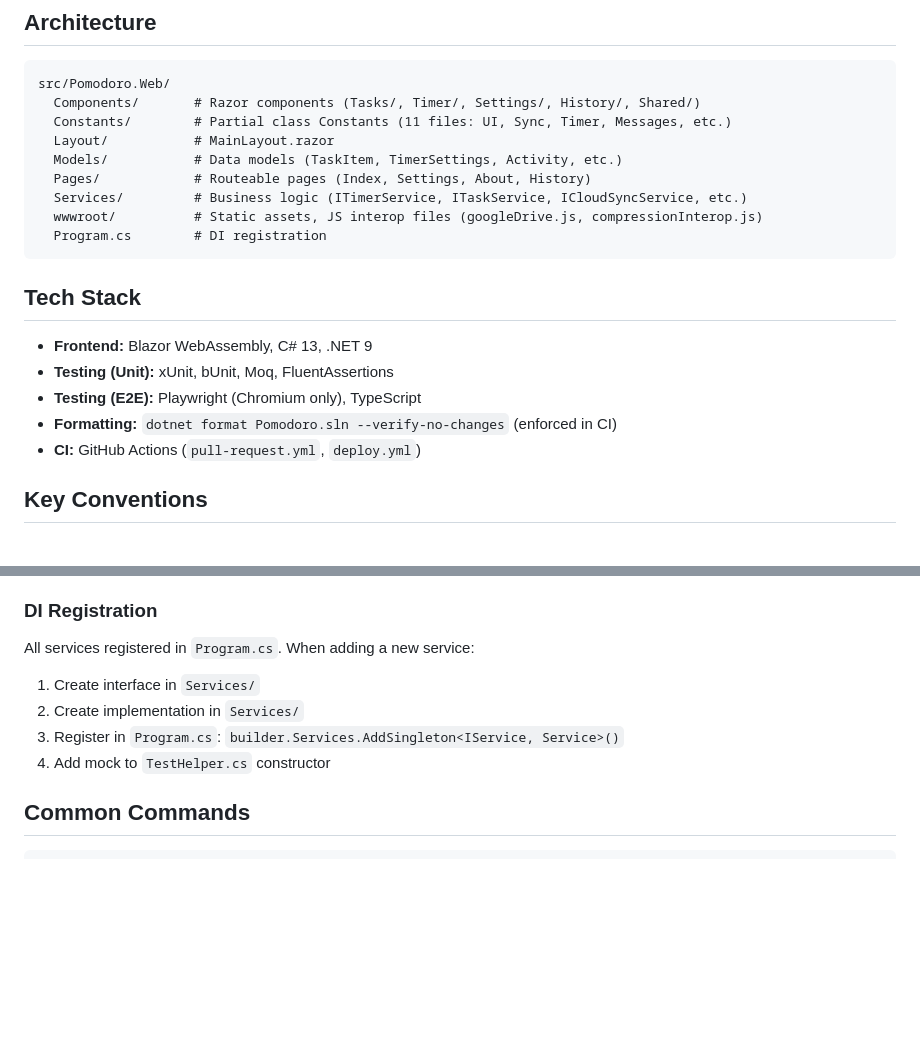
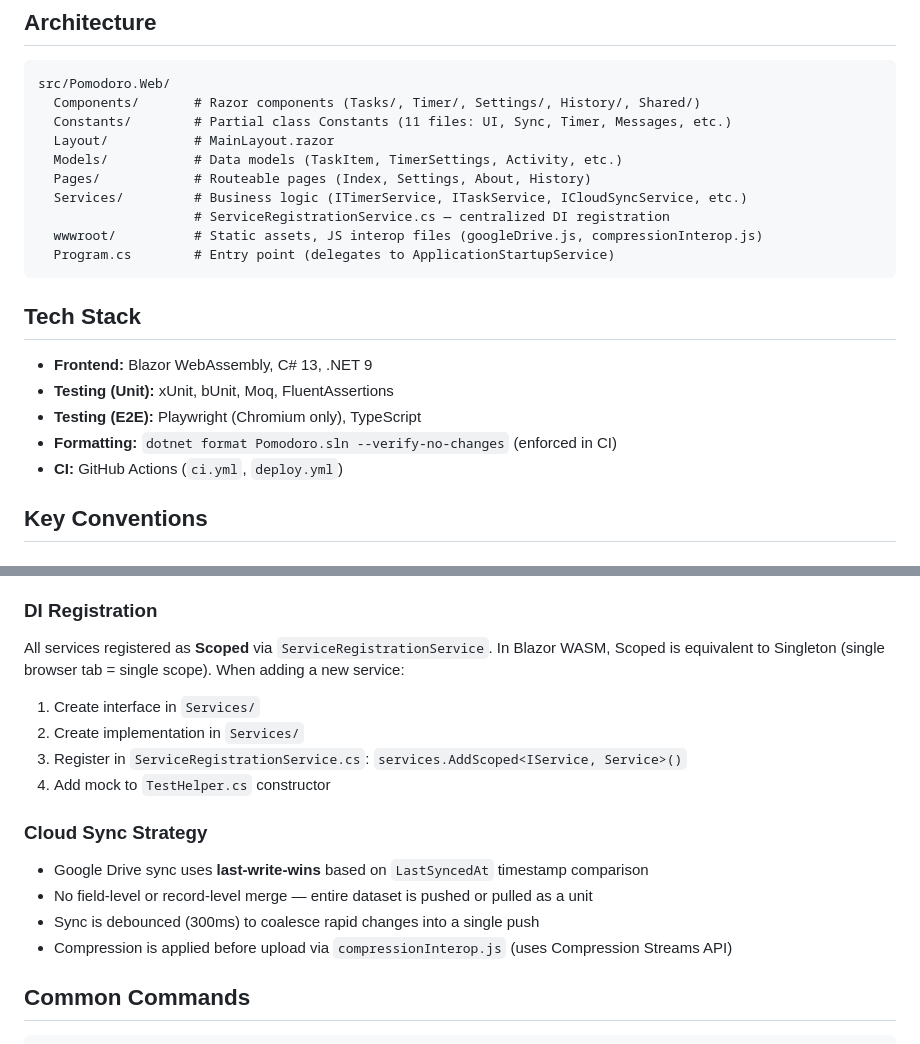
Before and after one commit to Nayeem170/Pomodoro, a Markdown page: AGENTS.md, 2 parts joined by grey strips. GitHub-like rendering; blank space fills up the shorter version.

Commit message:
docs: fix inaccuracies in AGENTS.md project guide
- Fix DI registration: Scoped (not Singleton) via ServiceRegistrationService
- Fix CI workflow filename: ci.yml (not pull-request.yml)
- Add Cloud Sync Strategy section (last-write-wins, debounce, compression)
- Update architecture tree with ServiceRegistrationService and Program.cs delegation

````diff
--- a/AGENTS.md
+++ b/AGENTS.md
@@ -14,8 +14,9 @@ src/Pomodoro.Web/
   Models/           # Data models (TaskItem, TimerSettings, Activity, etc.)
   Pages/            # Routeable pages (Index, Settings, About, History)
   Services/         # Business logic (ITimerService, ITaskService, ICloudSyncService, etc.)
+                    # ServiceRegistrationService.cs — centralized DI registration
   wwwroot/          # Static assets, JS interop files (googleDrive.js, compressionInterop.js)
-  Program.cs        # DI registration
+  Program.cs        # Entry point (delegates to ApplicationStartupService)
 ```
 
 ## Tech Stack
@@ -24,7 +25,7 @@ src/Pomodoro.Web/
 - **Testing (Unit):** xUnit, bUnit, Moq, FluentAssertions
 - **Testing (E2E):** Playwright (Chromium only), TypeScript
 - **Formatting:** `dotnet format Pomodoro.sln --verify-no-changes` (enforced in CI)
-- **CI:** GitHub Actions (`pull-request.yml`, `deploy.yml`)
+- **CI:** GitHub Actions (`ci.yml`, `deploy.yml`)
 
 ## Key Conventions
 
@@ -83,11 +84,17 @@ When the user says "next item", follow this cycle:
 - Status options: Todo (`0cdfd9a0`), In Progress (`ae38fc2d`), Review (`10a3102c`), Done (`a881df4c`)
 
 ### DI Registration
-All services registered in `Program.cs`. When adding a new service:
+All services registered as **Scoped** via `ServiceRegistrationService`. In Blazor WASM, Scoped is equivalent to Singleton (single browser tab = single scope). When adding a new service:
 1. Create interface in `Services/`
 2. Create implementation in `Services/`
-3. Register in `Program.cs`: `builder.Services.AddSingleton<IService, Service>()`
+3. Register in `ServiceRegistrationService.cs`: `services.AddScoped<IService, Service>()`
 4. Add mock to `TestHelper.cs` constructor
+
+### Cloud Sync Strategy
+- Google Drive sync uses **last-write-wins** based on `LastSyncedAt` timestamp comparison
+- No field-level or record-level merge — entire dataset is pushed or pulled as a unit
+- Sync is debounced (300ms) to coalesce rapid changes into a single push
+- Compression is applied before upload via `compressionInterop.js` (uses Compression Streams API)
 
 ## Common Commands
 
````
